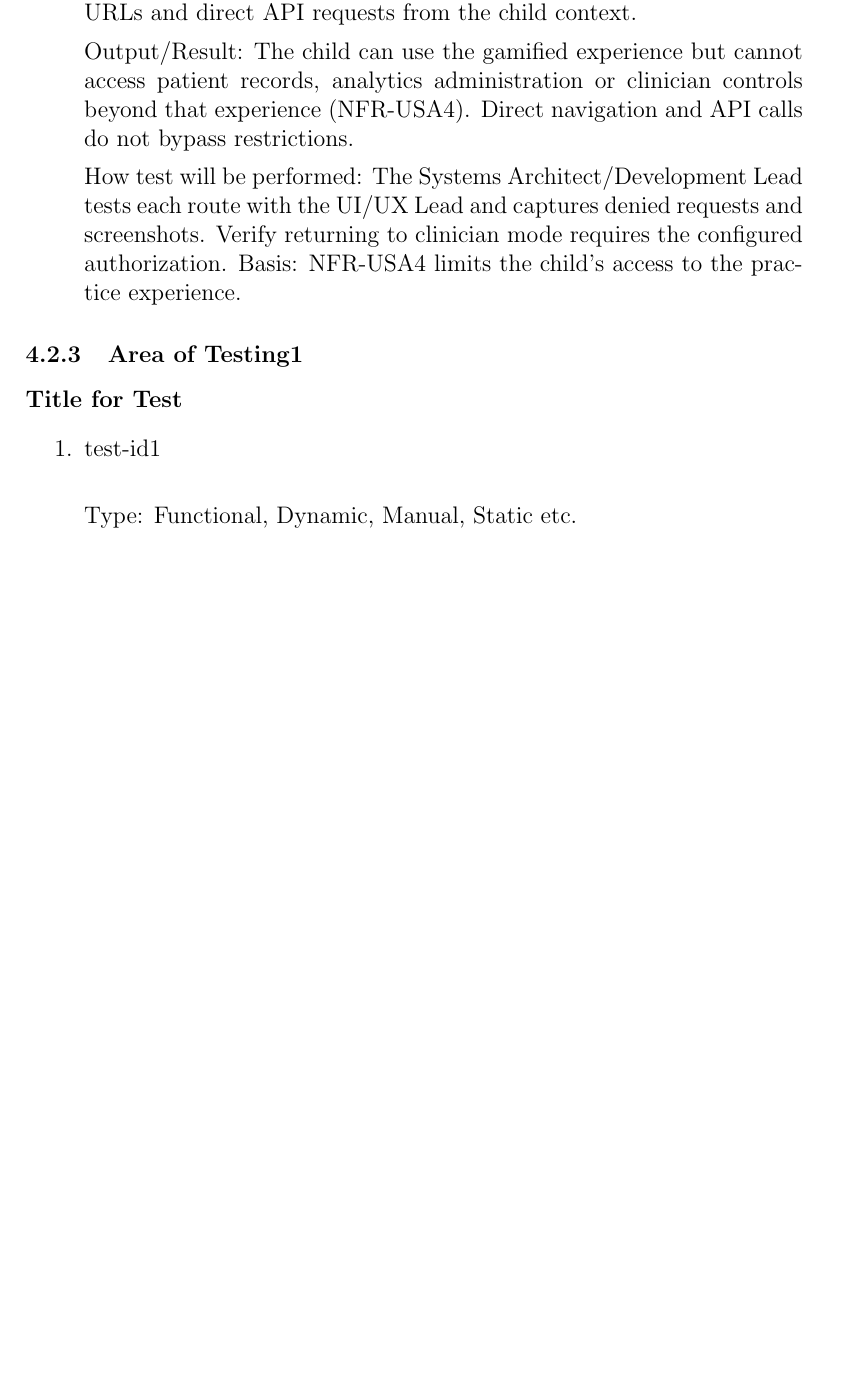
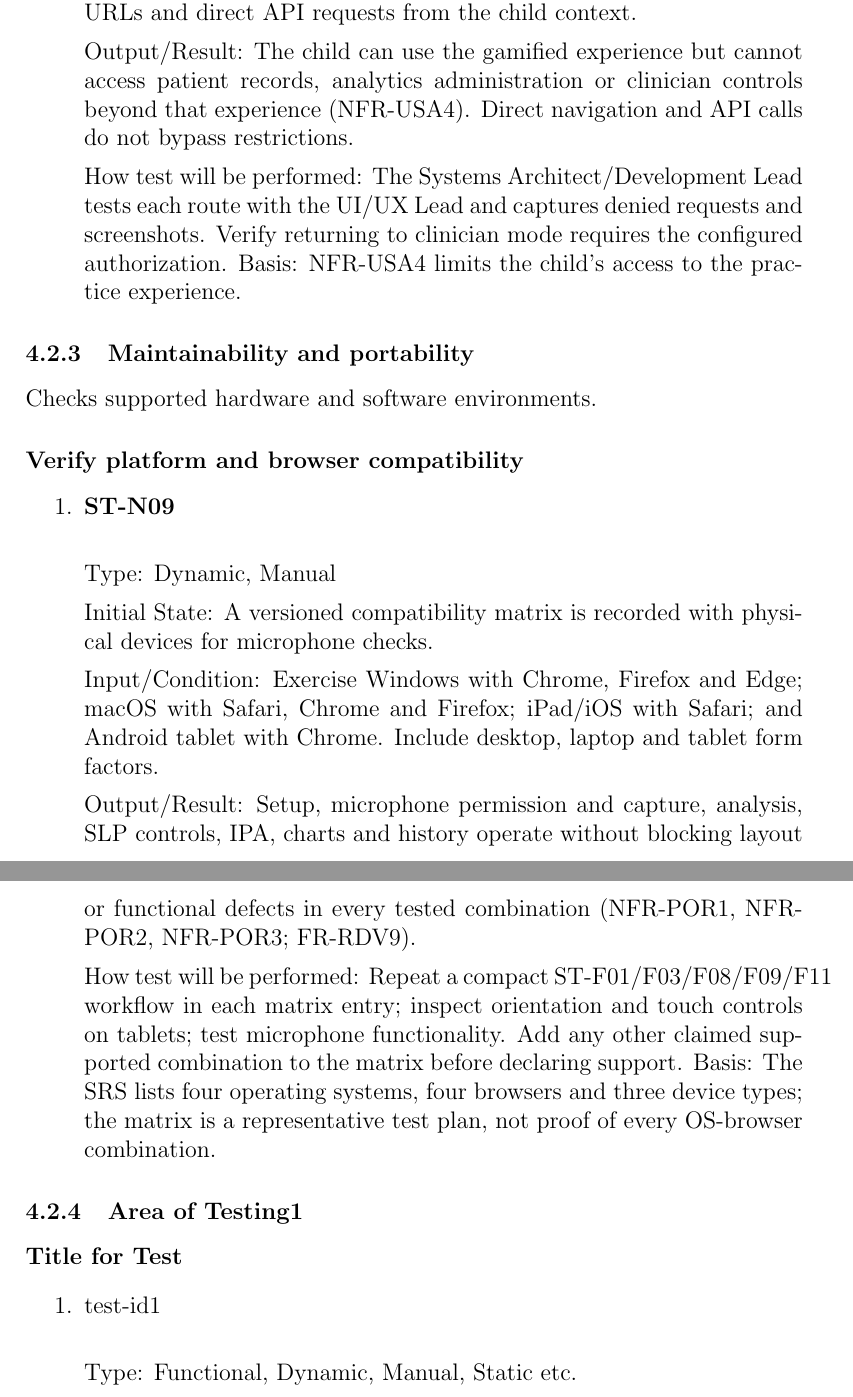
Before and after one commit to lilyporter/Ghoti, a LaTeX document (docs/VnVPlan/VnVPlan.tex): part of page 13 of 20 before the commit and two parts of pages 13 and 14 of 21 after it, the two joined at a grey line, cut so that both start at the same text, the shorter picture padded with empty space. Compiled offline with pdfLaTeX; a LaTeX package or settings file that is missing is left out.

Commit message:
docs: maintainability and portability testing

```diff
--- a/docs/VnVPlan/VnVPlan.tex
+++ b/docs/VnVPlan/VnVPlan.tex
@@ -414,6 +414,37 @@ separately from clinician access.
     experience.
 \end{enumerate}
 
+\subsubsection{Maintainability and portability}
+
+Checks supported hardware and software environments.
+
+\paragraph{Verify platform and browser compatibility}
+\begin{enumerate}
+    \item \textbf{ST-N09}\\
+
+    Type: Dynamic, Manual
+
+    Initial State: A versioned compatibility matrix is recorded with physical
+    devices for microphone checks.
+
+    Input/Condition: Exercise Windows with Chrome, Firefox and Edge; macOS with
+    Safari, Chrome and Firefox; iPad/iOS with Safari; and Android tablet with
+    Chrome. Include desktop, laptop and tablet form factors.
+
+    Output/Result: Setup, microphone permission and capture, analysis, SLP
+    controls, IPA, charts and history operate without blocking layout or
+    functional defects in every tested combination (NFR-POR1, NFR-POR2,
+    NFR-POR3; FR-RDV9).
+
+    How test will be performed: Repeat a compact ST-F01/F03/F08/F09/F11
+    workflow in each matrix entry; inspect orientation and touch controls on
+    tablets; test microphone functionality. Add any other claimed supported combination to the matrix before
+    declaring support. Basis: The SRS lists four operating systems, four
+    browsers and three device types; the matrix is a representative test plan,
+    not proof of every OS-browser combination.
+\end{enumerate}
+
+
 
 \subsubsection{Area of Testing1}
 
```
